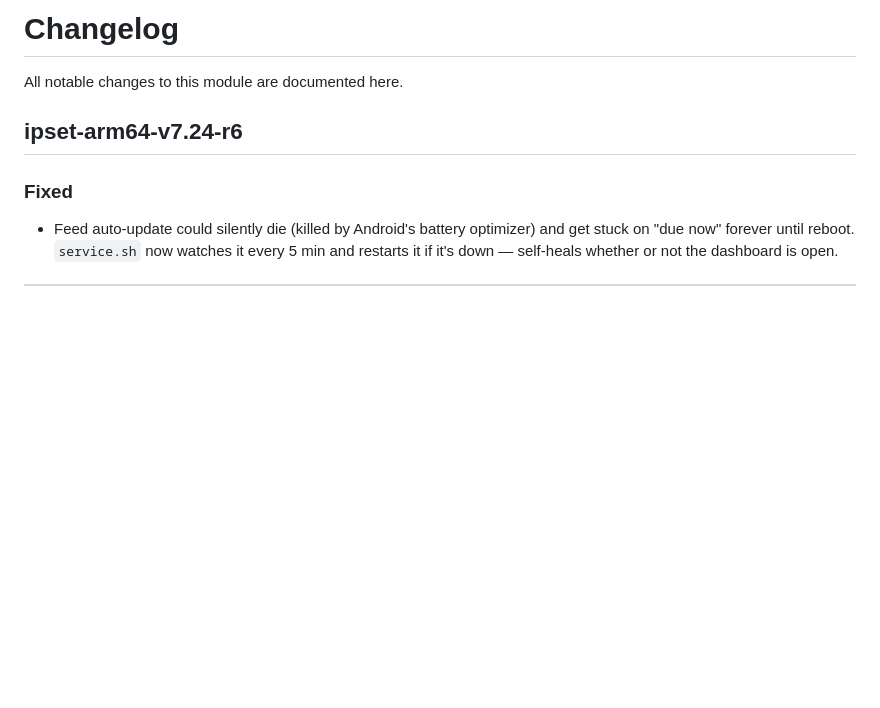
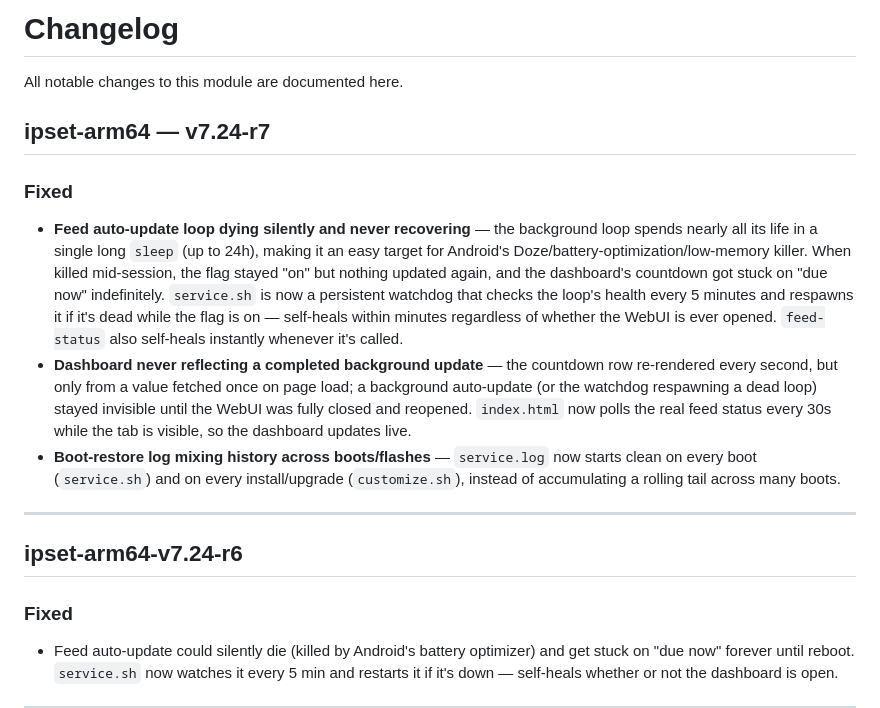
Before and after one commit to nikakvo/ipset-arm64, a Markdown page: CHANGELOG.md, the part around the change. Rendered like a GitHub page; blank space fills up the shorter version.

```diff
--- a/CHANGELOG.md
+++ b/CHANGELOG.md
@@ -1,6 +1,15 @@
 # Changelog
 
 All notable changes to this module are documented here.
+
+## ipset-arm64 — v7.24-r7
+
+### Fixed
+- **Feed auto-update loop dying silently and never recovering** — the background loop spends nearly all its life in a single long `sleep` (up to 24h), making it an easy target for Android's Doze/battery-optimization/low-memory killer. When killed mid-session, the flag stayed "on" but nothing updated again, and the dashboard's countdown got stuck on "due now" indefinitely. `service.sh` is now a persistent watchdog that checks the loop's health every 5 minutes and respawns it if it's dead while the flag is on — self-heals within minutes regardless of whether the WebUI is ever opened. `feed-status` also self-heals instantly whenever it's called.
+- **Dashboard never reflecting a completed background update** — the countdown row re-rendered every second, but only from a value fetched once on page load; a background auto-update (or the watchdog respawning a dead loop) stayed invisible until the WebUI was fully closed and reopened. `index.html` now polls the real feed status every 30s while the tab is visible, so the dashboard updates live.
+- **Boot-restore log mixing history across boots/flashes** — `service.log` now starts clean on every boot (`service.sh`) and on every install/upgrade (`customize.sh`), instead of accumulating a rolling tail across many boots.
+
+---
 
 ## ipset-arm64-v7.24-r6
 
```
